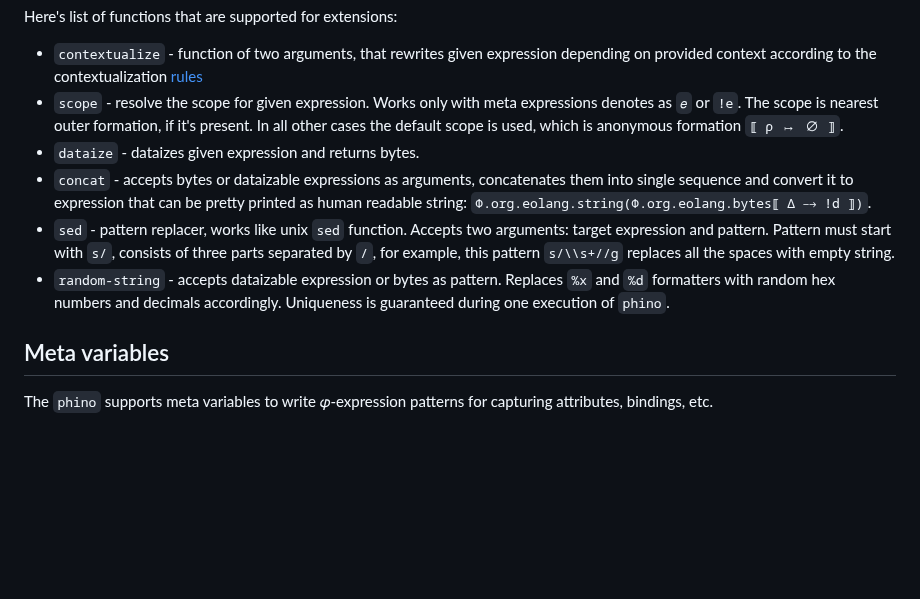
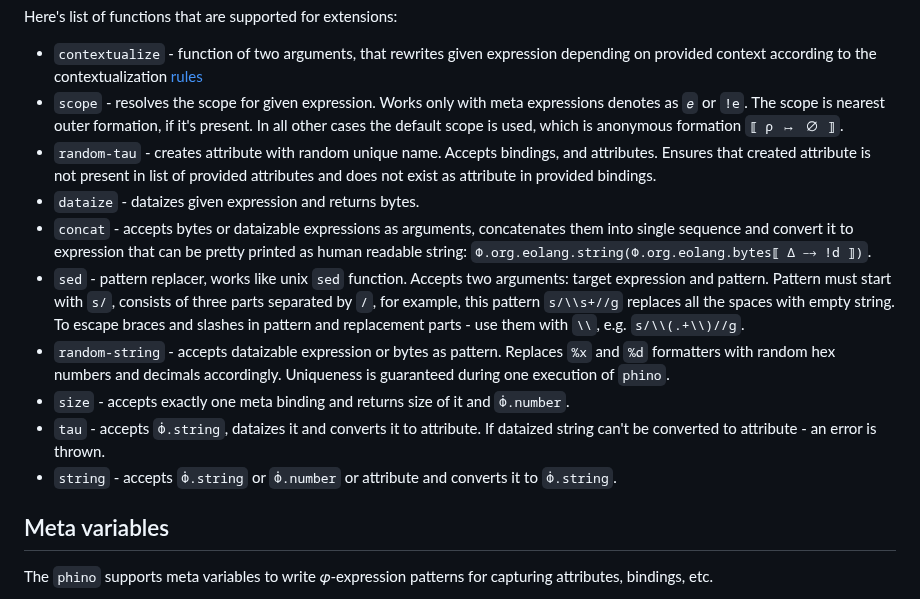
Before and after one commit to objectionary/phino, a Markdown page: README.md, the part around the change. Rendered like a GitHub page; blank space fills up the shorter version.

Commit message:
bug(#305): readme

```diff
--- a/README.md
+++ b/README.md
@@ -162,10 +162,13 @@ Here's list of functions that are supported for extensions:
 * `contextualize` - function of two arguments, that rewrites given expression
   depending on provided context according to the contextualization
   [rules](assets/contextualize.jpg)
-* `scope` - resolve the scope for given expression. Works only with meta
+* `scope` - resolves the scope for given expression. Works only with meta
   expressions denotes as `𝑒` or `!e`. The scope is nearest outer formation,
   if it's present. In all other cases the default scope is used, which is
   anonymous formation `⟦ ρ ↦ ∅ ⟧`.
+* `random-tau` - creates attribute with random unique name. Accepts bindings,
+  and attributes. Ensures that created attribute is not present in list of
+  provided attributes and does not exist as attribute in provided bindings.
 * `dataize` - dataizes given expression and returns bytes.
 * `concat` - accepts bytes or dataizable expressions as arguments,
   concatenates them into single sequence and convert it to expression
@@ -175,11 +178,19 @@ Here's list of functions that are supported for extensions:
   Accepts two arguments: target expression and pattern.
   Pattern must start with `s/`, consists of three parts
   separated by `/`, for example, this pattern `s/\\s+//g`
-  replaces all the spaces with empty string.
+  replaces all the spaces with empty string. To escape braces and slashes
+  in pattern and replacement parts - use them with `\\`,
+  e.g. `s/\\(.+\\)//g`.
 * `random-string` - accepts dataizable expression or bytes as pattern.
   Replaces `%x` and `%d` formatters with random hex numbers and
   decimals accordingly. Uniqueness is guaranteed during one
   execution of `phino`.
+* `size` - accepts exactly one meta binding and returns size of it and
+  `Φ̇.number`.
+* `tau` - accepts `Φ̇.string`, dataizes it and converts it to attribute.
+  If dataized string can't be converted to attribute - an error is thrown.
+* `string` - accepts `Φ̇.string` or `Φ̇.number` or attribute and converts it
+  to `Φ̇.string`.
 
 ## Meta variables
 
```
